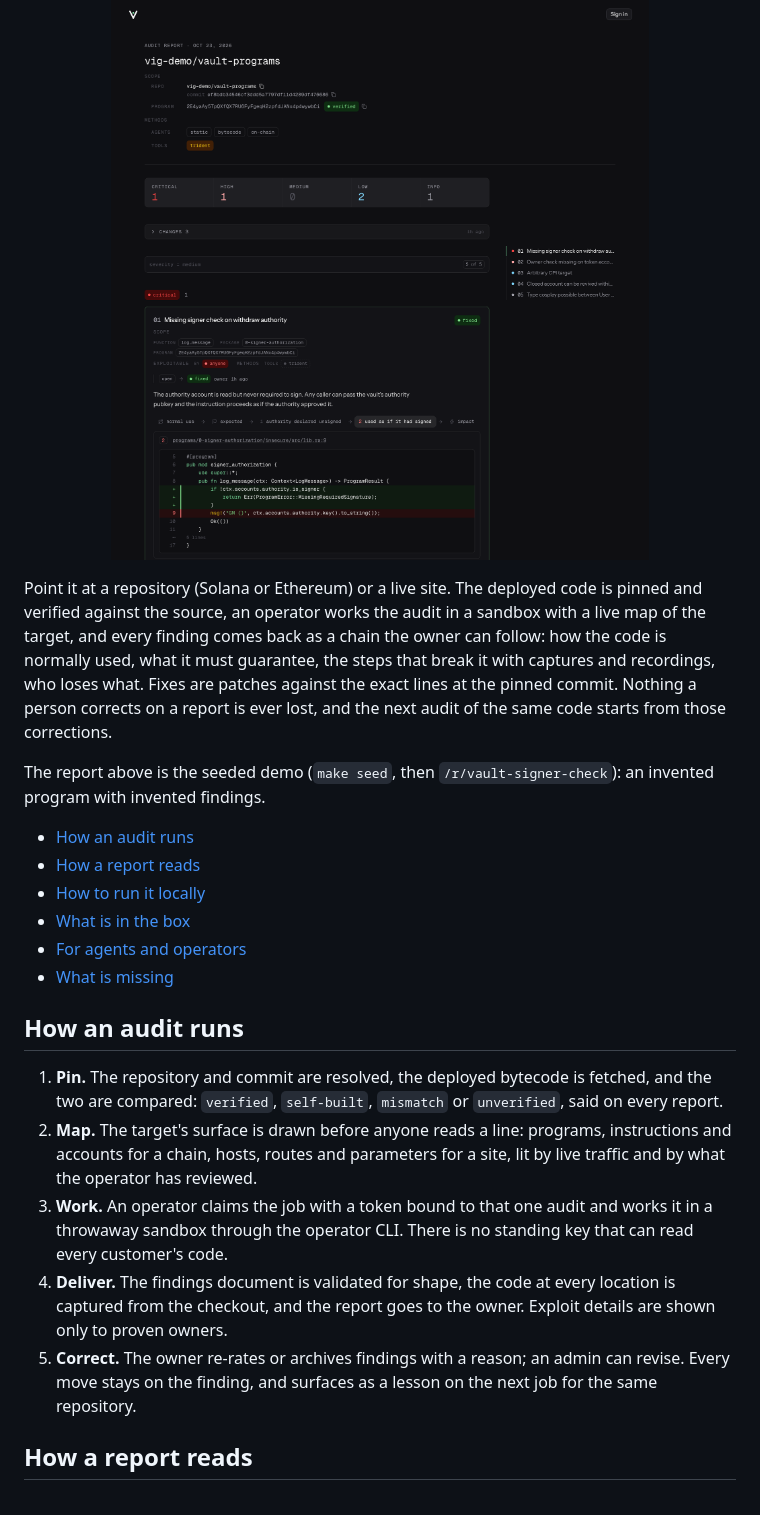
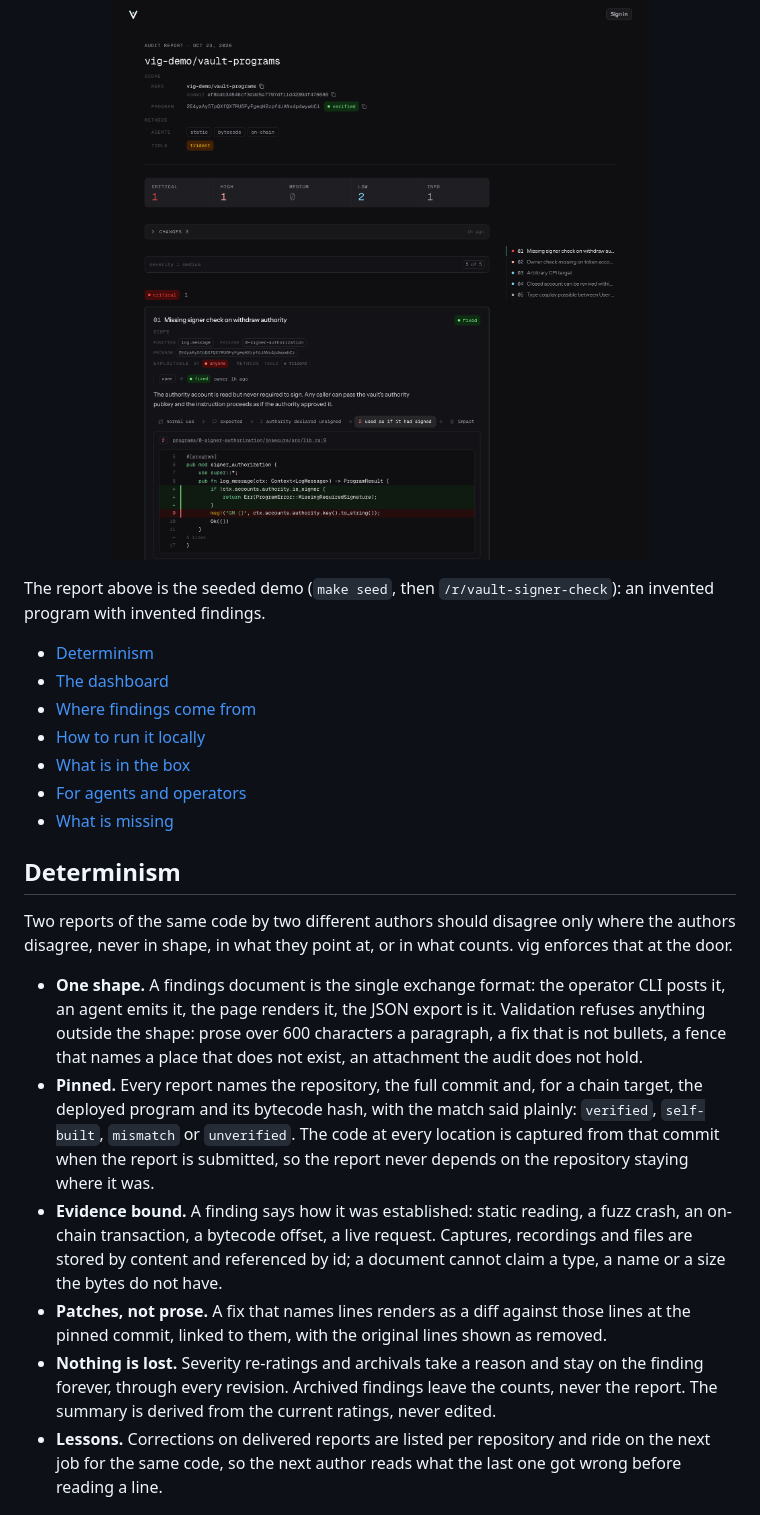
Before and after one commit to forefy/vig, a Markdown page: README.md, the part around one of its changes. Rendered like a GitHub page.

Commit message:
README: reporting dashboard and determinism layer

```diff
--- a/README.md
+++ b/README.md
@@ -35,24 +37,24 @@ vig is a security audit service for on-chain programs and live web applications,
 <img src="docs/screenshots/report.png" alt="A delivered report: the pinned repository and verified build, the severity ladder, the changes log, and the first finding read as a chain with the exploitable line marked" title="A delivered report" width="900"/>
 </p>
 
-Point it at a repository (Solana or Ethereum) or a live site. The deployed code is pinned and verified against the source, an operator works the audit in a sandbox with a live map of the target, and every finding comes back as a chain the owner can follow: how the code is normally used, what it must guarantee, the steps that break it with captures and recordings, who loses what. Fixes are patches against the exact lines at the pinned commit. Nothing a person corrects on a report is ever lost, and the next audit of the same code starts from those corrections.
-
 The report above is the seeded demo (`make seed`, then `/r/vault-signer-check`): an invented program with invented findings.
 
-- [How an audit runs](#how-an-audit-runs)
-- [How a report reads](#how-a-report-reads)
+- [Determinism](#determinism)
+- [The dashboard](#the-dashboard)
+- [Where findings come from](#where-findings-come-from)
 - [How to run it locally](#how-to-run-it-locally)
 - [What is in the box](#what-is-in-the-box)
 - [For agents and operators](#for-agents-and-operators)
 - [What is missing](#what-is-missing)
 
-## How an audit runs
+## Determinism
 
-1. **Pin.** The repository and commit are resolved, the deployed bytecode is fetched, and the two are compared: `verified`, `self-built`, `mismatch` or `unverified`, said on every report.
-2. **Map.** The target's surface is drawn before anyone reads a line: programs, instructions and accounts for a chain, hosts, routes and parameters for a site, lit by live traffic and by what the operator has reviewed.
-3. **Work.** An operator claims the job with a token bound to that one audit and works it in a throwaway sandbox through the operator CLI. There is no standing key that can read every customer's code.
-4. **Deliver.** The findings document is validated for shape, the code at every location is captured from the checkout, and the report goes to the owner. Exploit details are shown only to proven owners.
-5. **Correct.** The owner re-rates or archives findings with a reason; an admin can revise. Every move stays on the finding, and surfaces as a lesson on the next job for the same repository.
+Two reports of the same code by two different authors should disagree only where the authors disagree, never in shape, in what they point at, or in what counts. vig enforces that at the door.
 
-## How a report reads
+- **One shape.** A findings document is the single exchange format: the operator CLI posts it, an agent emits it, the page renders it, the JSON export is it. Validation refuses anything outside the shape: prose over 600 characters a paragraph, a fix that is not bullets, a fence that names a place that does not exist, an attachment the audit does not hold.
+- **Pinned.** Every report names the repository, the full commit and, for a chain target, the deployed program and its bytecode hash, with the match said plainly: `verified`, `self-built`, `mismatch` or `unverified`. The code at every location is captured from that commit when the report is submitted, so the report never depends on the repository staying where it was.
+- **Evidence bound.** A finding says how it was established: static reading, a fuzz crash, an on-chain transaction, a bytecode offset, a live request. Captures, recordings and files are stored by content and referenced by id; a document cannot claim a type, a name or a size the bytes do not have.
+- **Patches, not prose.** A fix that names lines renders as a diff against those lines at the pinned commit, linked to them, with the original lines shown as removed.
+- **Nothing is lost.** Severity re-ratings and archivals take a reason and stay on the finding forever, through every revision. Archived findings leave the counts, never the report. The summary is derived from the current ratings, never edited.
+- **Lessons.** Corrections on delivered reports are listed per repository and ride on the next job for the same code, so the next author reads what the last one got wrong before reading a line.
 
```
Also changed, not shown: other parts of README.md (+26 -13 lines).
